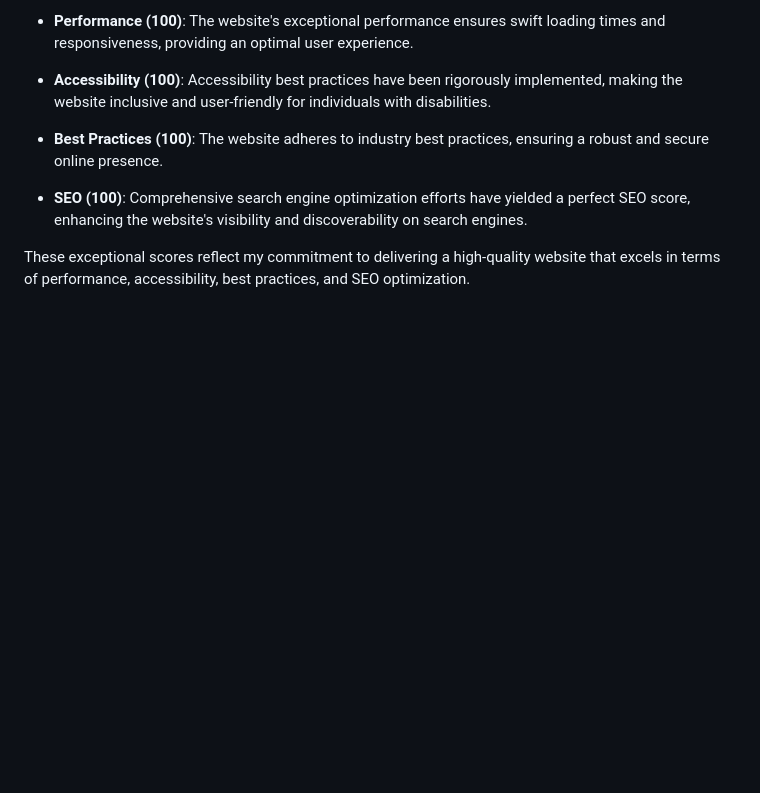
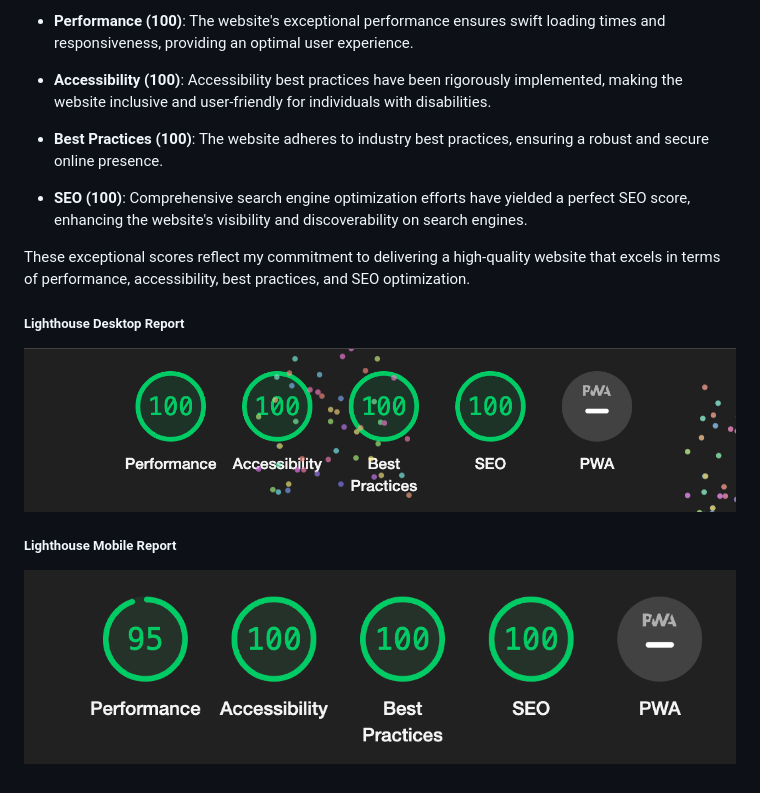
Before and after one commit to lauren-che/che-cherice-rebrand-website, a Markdown page: README.md, the part around the change. Rendered like a GitHub page; pictures changed too: src/assets/images/lighthouse-report-desktop.png (added), src/assets/images/lighthouse-report-mobile.png (added); blank space fills up the shorter version.

Commit message:
adding responsive updates and lighthouse images to readme file

```diff
--- a/README.md
+++ b/README.md
@@ -57,3 +57,11 @@ One of the notable achievements of this project is the outstanding performance a
 - **SEO (100)**: Comprehensive search engine optimization efforts have yielded a perfect SEO score, enhancing the website's visibility and discoverability on search engines.
 
 These exceptional scores reflect my commitment to delivering a high-quality website that excels in terms of performance, accessibility, best practices, and SEO optimization.
+
+##### Lighthouse Desktop Report
+
+![Lighthouse Desktop Report](src/assets/images/lighthouse-report-desktop.png)
+
+##### Lighthouse Mobile Report
+
+![Lighthouse Mobile Report](src/assets/images/lighthouse-report-mobile.png)
```
Also changed, not shown: 1 other file.
